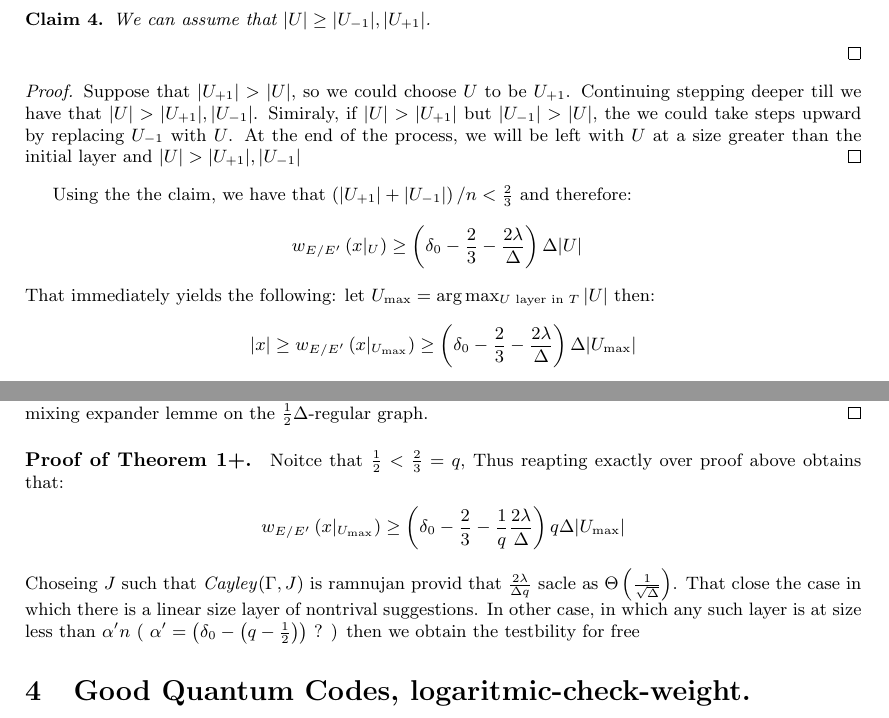
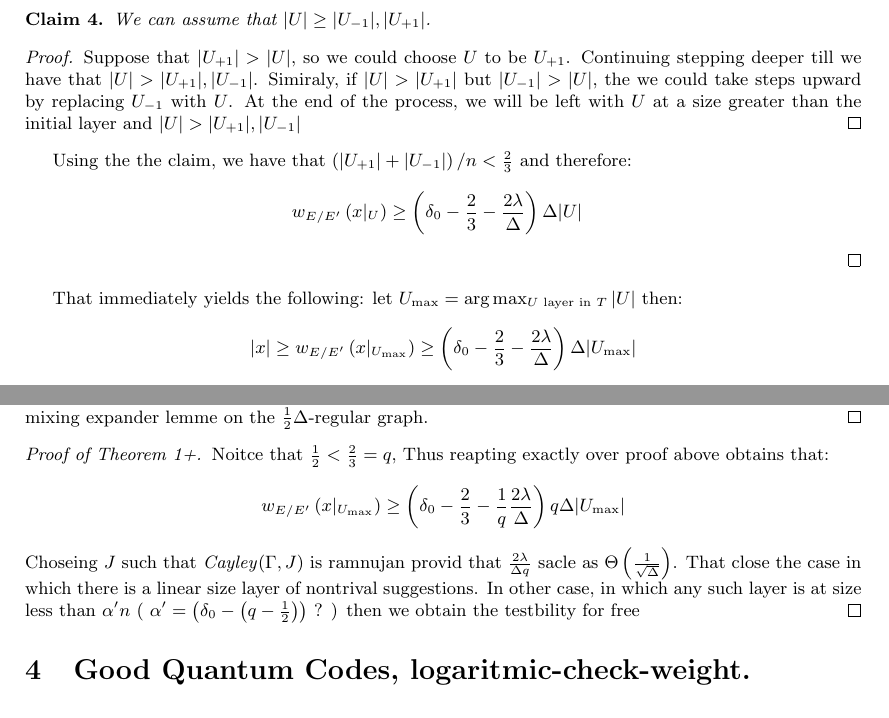
Before and after one commit to dudupo/Academic, a LaTeX paper (projects/NLTES_project/ltc_ldpc/ldpc_ltc.tex): two parts of pages 6 and 9 of 11, joined at a grey line, cut so that both start at the same text. Compiled offline with pdfLaTeX.

Commit message:
compiling -Sat Feb  4 04:37:44 PM IST 2023

```diff
--- a/projects/NLTES_project/ltc_ldpc/ldpc_ltc.tex
+++ b/projects/NLTES_project/ltc_ldpc/ldpc_ltc.tex
@@ -194,7 +194,6 @@
   \end{equation*}
 
   \begin{claim} We can assume that $|U| \ge |U_{-1}|, |U_{+1}|$. \end{claim}
-\end{proof}
   \begin{proof} Suppose that $|U_{+1}| > |U|$, so we could choose $U$ to be $U_{+1}$. Continuing stepping deeper till we have that $|U| > |U_{+1}|, |U_{-1}|$. Simiraly, if $|U| > |U_{+1}|$ but $|U_{-1}| > |U|$, the we could take steps upward by replacing $U_{-1}$ with $U$. At the end of the process, we will be left with $U$ at a size greater than the initial layer and $|U| > |U_{+1}|, |U_{-1}|$ \end{proof}
 
   Using the the claim, we have that $\left( |U_{+1}| + |U_{-1}| \right)/n <\frac{2}{3} $ and therefore:
@@ -339,7 +338,7 @@
   \begin{proof} The only edges that can interferce are the edge defined by $J^{\prime}$. Therefore it's enough to use the mixing expander lemme on the $\frac{1}{2}\Delta$-regular graph. \end{proof}
 
 
-  \paragraph{Proof of Theorem 1+.} Noitce that $\frac{1}{2} < \frac{2}{3} = q$, Thus reapting exactly over proof above obtains that:
+  \begin{proof}[Proof of Theorem 1+.] Noitce that $\frac{1}{2} < \frac{2}{3} = q$, Thus reapting exactly over proof above obtains that:
   \begin{equation*}
     \begin{split}
       w_{E/E^{\prime}}\left( x|_{U_{\text{max}}} \right) \ge \left( \delta_{0} - \frac{2}{3} - \frac{1}{q}\frac{2\lambda}{\Delta} \right)q\Delta |U_{\text{max}}|
```
Also changed, not shown: projects/pdfs/ldpc_ltc.pdf, projects/NLTES_project/ltc_ldpc/ldpc_ltc.tex (2 more changed lines).
